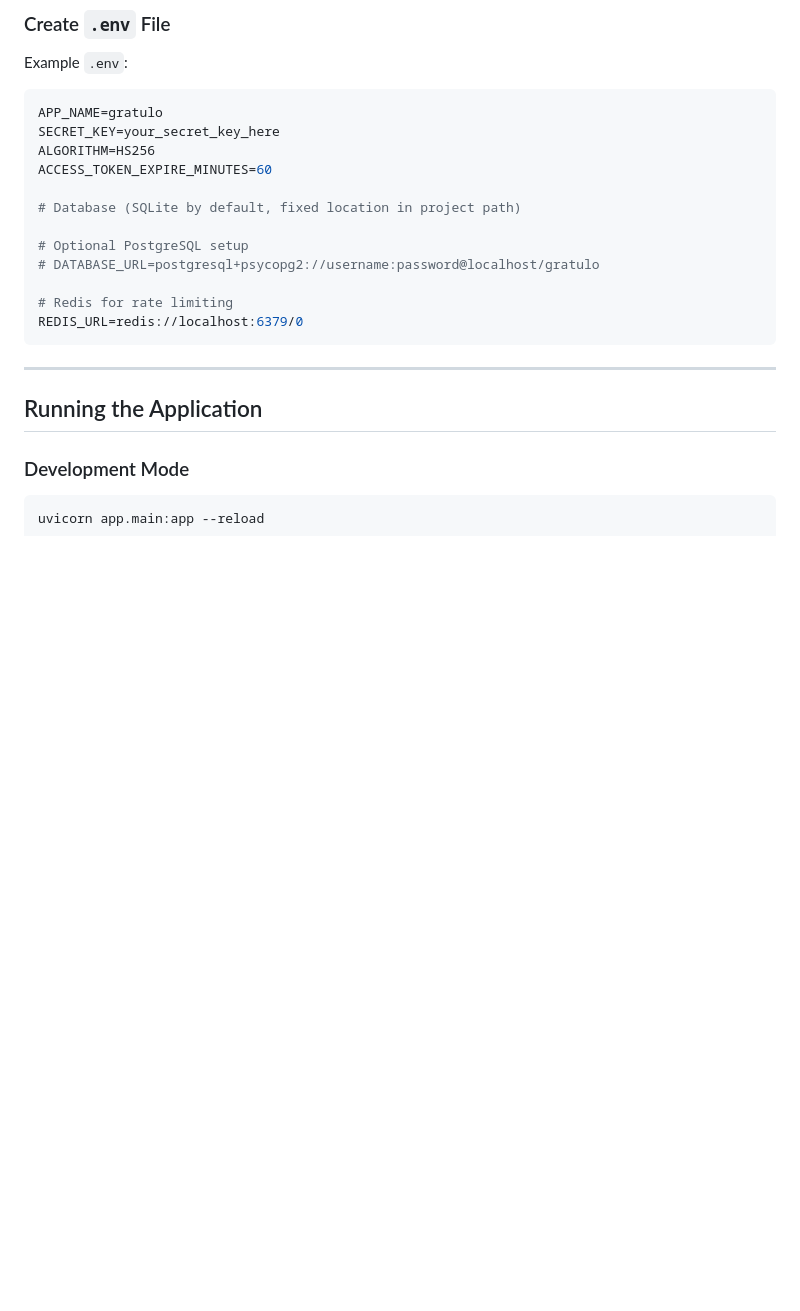
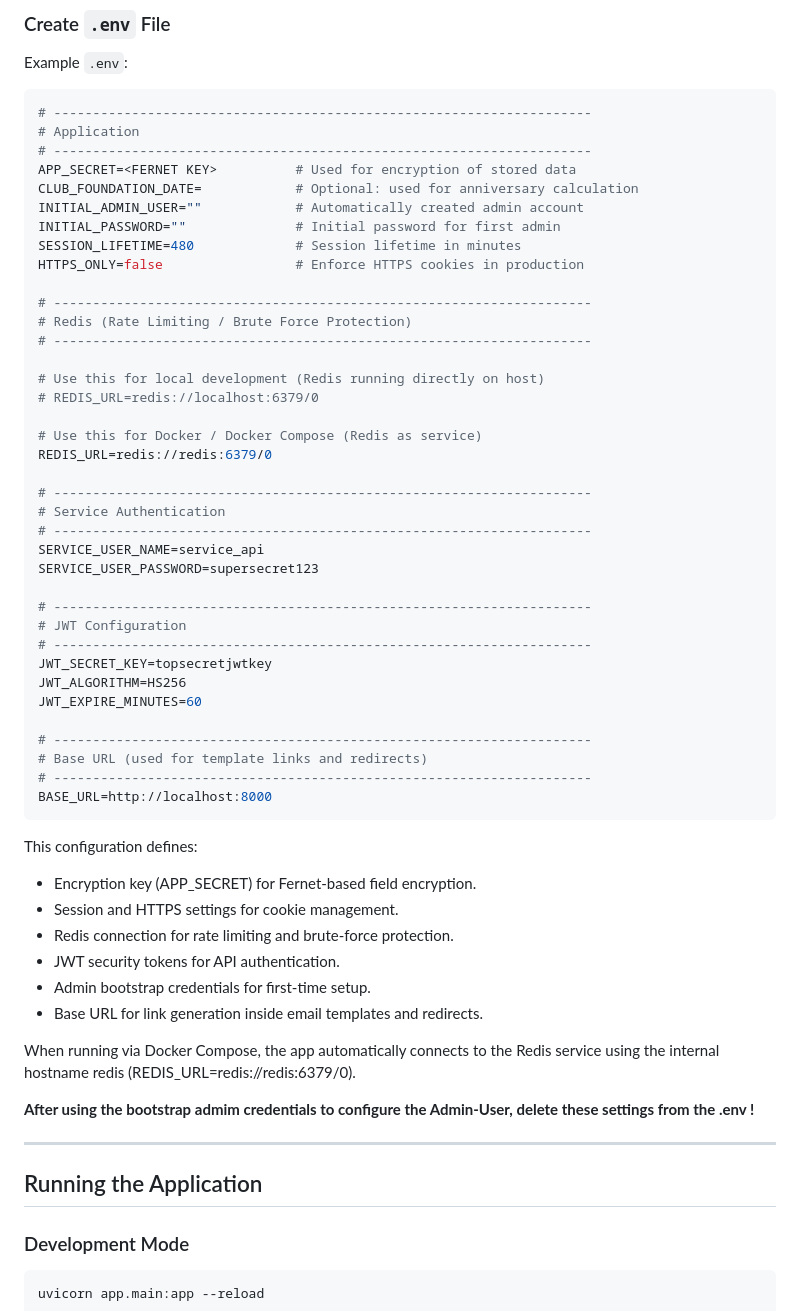
Before and after one commit to Flo-63/gratulo, a Markdown page: README.md, the part around one of its changes. Drawn GitHub-style; blank space fills up the shorter version.

````diff
--- a/README.md
+++ b/README.md
@@ -99,19 +99,58 @@ pip install -r requirements.txt
 Example `.env`:
 
 ```env
-APP_NAME=gratulo
-SECRET_KEY=your_secret_key_here
-ALGORITHM=HS256
-ACCESS_TOKEN_EXPIRE_MINUTES=60
+# ---------------------------------------------------------------------
+# Application
+# ---------------------------------------------------------------------
+APP_SECRET=<FERNET KEY>          # Used for encryption of stored data
+CLUB_FOUNDATION_DATE=            # Optional: used for anniversary calculation
+INITIAL_ADMIN_USER=""            # Automatically created admin account
+INITIAL_PASSWORD=""              # Initial password for first admin
+SESSION_LIFETIME=480             # Session lifetime in minutes
+HTTPS_ONLY=false                 # Enforce HTTPS cookies in production
 
-# Database (SQLite by default, fixed location in project path)
+# ---------------------------------------------------------------------
+# Redis (Rate Limiting / Brute Force Protection)
+# ---------------------------------------------------------------------
 
-# Optional PostgreSQL setup
-# DATABASE_URL=postgresql+psycopg2://username:password@localhost/gratulo
+# Use this for local development (Redis running directly on host)
+# REDIS_URL=redis://localhost:6379/0
 
-# Redis for rate limiting
-REDIS_URL=redis://localhost:6379/0
+# Use this for Docker / Docker Compose (Redis as service)
+REDIS_URL=redis://redis:6379/0
+
+# ---------------------------------------------------------------------
+# Service Authentication
+# ---------------------------------------------------------------------
+SERVICE_USER_NAME=service_api
+SERVICE_USER_PASSWORD=supersecret123
+
+# ---------------------------------------------------------------------
+# JWT Configuration
+# ---------------------------------------------------------------------
+JWT_SECRET_KEY=topsecretjwtkey
+JWT_ALGORITHM=HS256
+JWT_EXPIRE_MINUTES=60
+
+# ---------------------------------------------------------------------
+# Base URL (used for template links and redirects)
+# ---------------------------------------------------------------------
+BASE_URL=http://localhost:8000
 ```
+
+This configuration defines:
+
+- Encryption key (APP_SECRET) for Fernet-based field encryption.
+- Session and HTTPS settings for cookie management.
+- Redis connection for rate limiting and brute-force protection.
+- JWT security tokens for API authentication.
+- Admin bootstrap credentials for first-time setup.
+- Base URL for link generation inside email templates and redirects.
+
+When running via Docker Compose, the app automatically connects to the Redis service
+using the internal hostname redis (REDIS_URL=redis://redis:6379/0).
+
+**After using the bootstrap admim credentials to configure the Admin-User, delete these settings from the .env !**
 
 ---
 
````
Also changed, not shown: other parts of README.md (+26 -0 lines), README_DE.md (+93 -26 lines).
